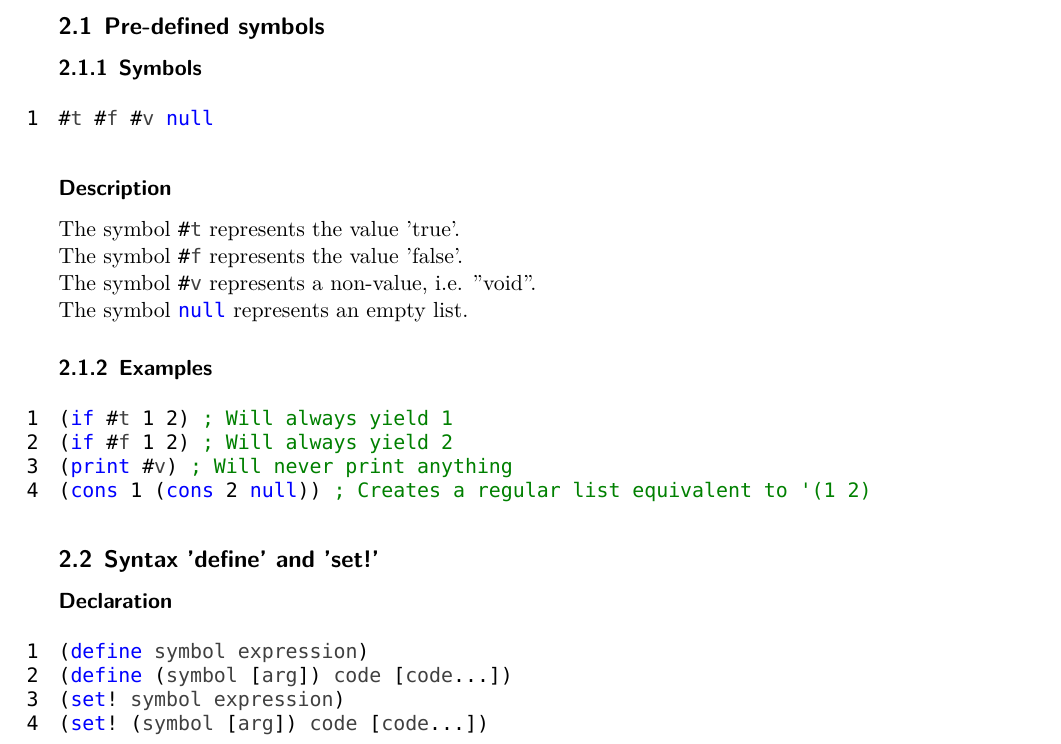
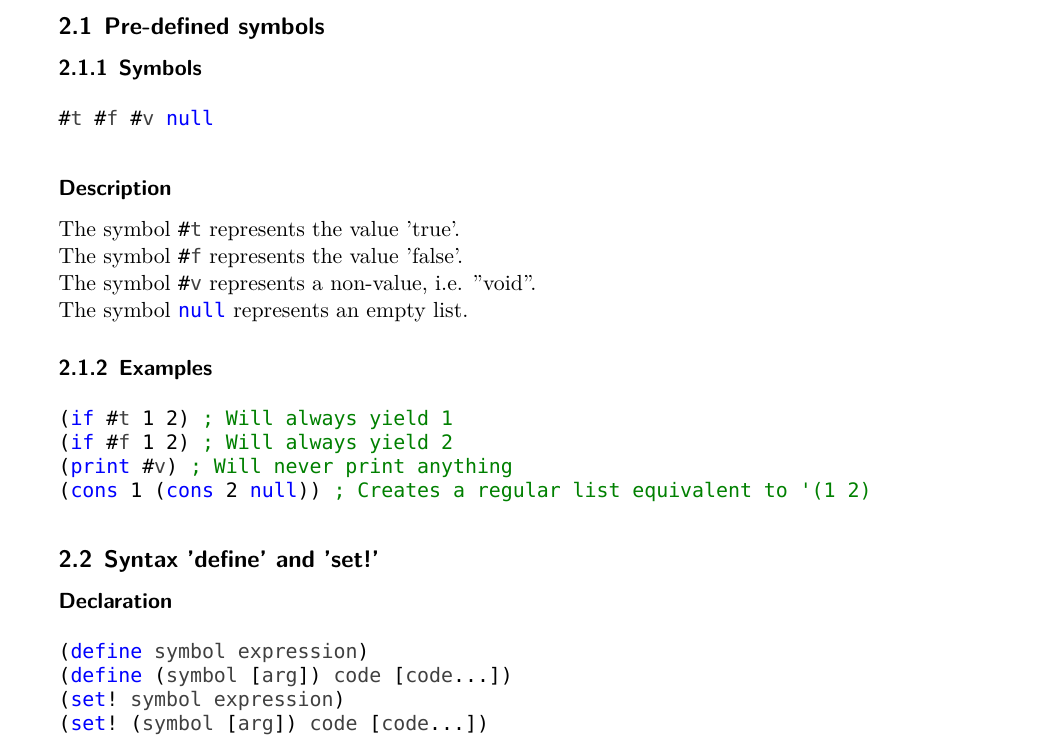
Before and after one commit to Manuzor/LispCpp, a LaTeX document (documents/documentation/documentation.tex): part of page 2 of 4, cut so that both start at the same text. Compiled offline with XeLaTeX; a missing font is replaced by an installed copy or a similar font.

Commit message:
Made links clickable and removed line numbers

```diff
--- a/documents/documentation/documentation.tex
+++ b/documents/documentation/documentation.tex
@@ -20,19 +20,20 @@
 	\lstset{showstringspaces=false}
 	\lstset{tabsize=4}
 	\lstset{captionpos=b}
-	\lstset{numbers=left}
+	\lstset{numbers=none}
 	\lstset{numberstyle=\ttfamily\color{codeLineNumbers}}
 	\lstset{breaklines=true}
 	\lstset{morekeywords={define,if,lambda}}
 \usepackage{todonotes}
 \usepackage{enumitem}
 \setlist[description]{leftmargin=\parindent,labelindent=\parindent}
+\usepackage[pdfborder={0 0 0 0}]{hyperref}
 
 % Title Page
 \title{LispCpp Documentation}
 \subtitle{Course "Design and Implementation of modern Programming languages" held by Claus Gittinger}
 \author{Manuel Maier, Matriculation Number 28535\\
-	Stuttgart Media University}
+		Stuttgart Media University}
 \date{\today}
 
 \begin{document}
```
Also changed, not shown: 1 other file.
